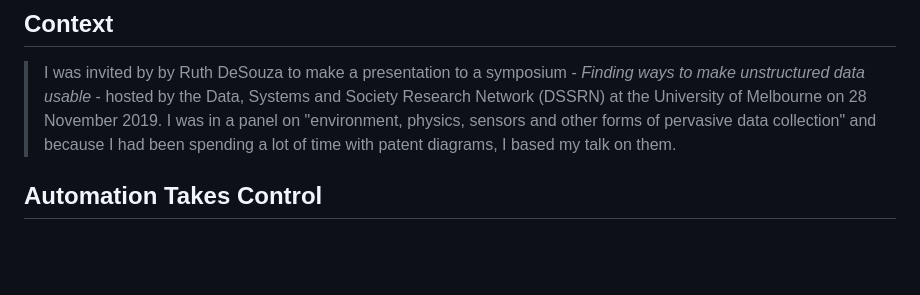
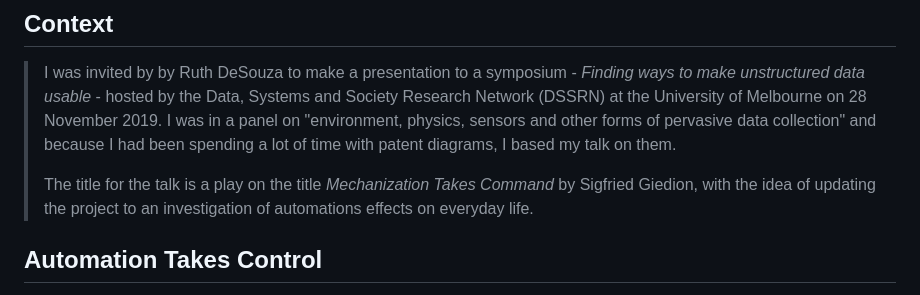
Before and after one commit to sdockray/website-spd, a Markdown page: studies/automation-takes-control.md, the part around the change. GitHub-like rendering; blank space fills up the shorter version.

Commit message:
vault backup: 2025-07-02 09:57:04

```diff
--- a/studies/automation-takes-control.md
+++ b/studies/automation-takes-control.md
@@ -14,6 +14,8 @@ format:
 ## Context
 
 > I was invited by by Ruth DeSouza to make a presentation to a symposium - *Finding ways to make unstructured data usable* - hosted by the Data, Systems and Society Research Network (DSSRN) at the University of Melbourne on 28 November 2019. I was in a panel on "environment, physics, sensors and other forms of pervasive data collection" and because I had been spending a lot of time with patent diagrams, I based my talk on them.
+>
+> The title for the talk is a play on the title *Mechanization Takes Command* by Sigfried Giedion, with the idea of updating the project to an investigation of automations effects on everyday life.
 
 ## Automation Takes Control
 
```
